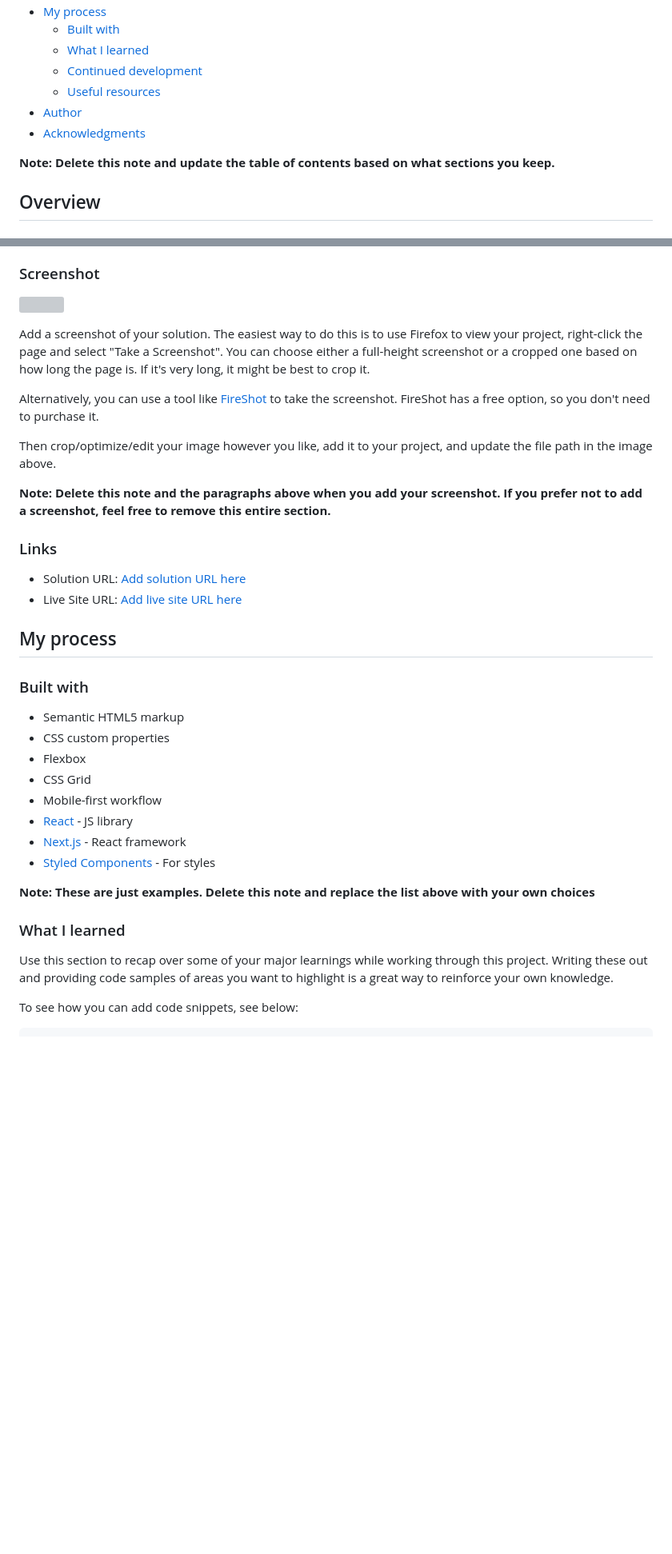
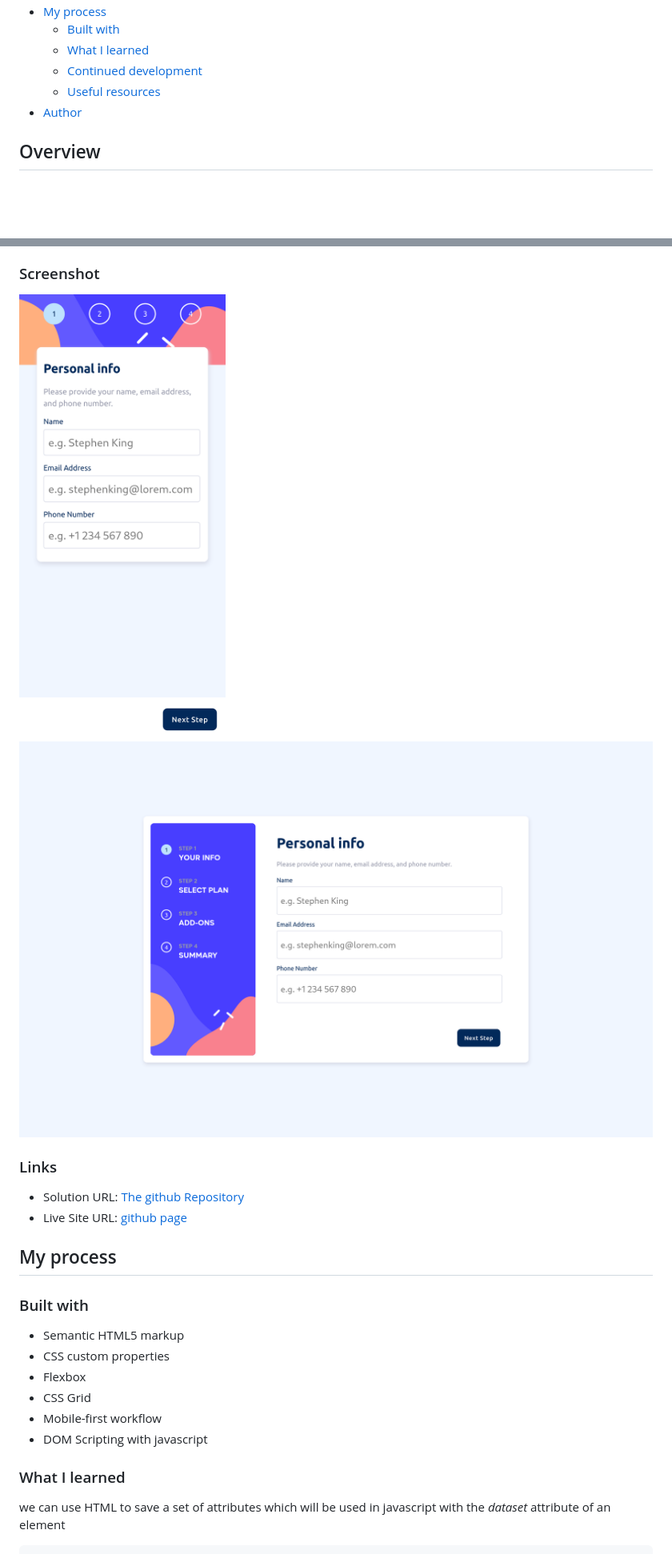
Before and after one commit to jay-ike/multiple-step-form, a Markdown page: README-template.md, 2 parts joined by grey strips. Shown: that part at 80% size. Rendered like a GitHub page; pictures changed too: desktop-view.png (added), mobile-view.png (added); blank space fills up the shorter version; grey boxes are pictures that could not be loaded.

Commit message:
Feat: implement the solution documentation

````diff
--- a/README-template.md
+++ b/README-template.md
@@ -14,9 +14,7 @@ This is a solution to the [Multi-step form challenge on Frontend Mentor](https:/
   - [Continued development](#continued-development)
   - [Useful resources](#useful-resources)
 - [Author](#author)
-- [Acknowledgments](#acknowledgments)
 
-**Note: Delete this note and update the table of contents based on what sections you keep.**
 
 ## Overview
 
@@ -36,20 +34,13 @@ Users should be able to:
 
 ### Screenshot
 
-![](./screenshot.jpg)
-
-Add a screenshot of your solution. The easiest way to do this is to use Firefox to view your project, right-click the page and select "Take a Screenshot". You can choose either a full-height screenshot or a cropped one based on how long the page is. If it's very long, it might be best to crop it.
-
-Alternatively, you can use a tool like [FireShot](https://getfireshot.com/) to take the screenshot. FireShot has a free option, so you don't need to purchase it.
-
-Then crop/optimize/edit your image however you like, add it to your project, and update the file path in the image above.
-
-**Note: Delete this note and the paragraphs above when you add your screenshot. If you prefer not to add a screenshot, feel free to remove this entire section.**
+![mobile view of the solution](./mobile-view.png)
+![desktop view of the solution](./desktop-view.png)
 
 ### Links
 
-- Solution URL: [Add solution URL here](https://your-solution-url.com)
-- Live Site URL: [Add live site URL here](https://your-live-site-url.com)
+- Solution URL: [The github Repository](https://github.com/jay-ike/multiple-step-form)
+- Live Site URL: [github page](https://jay-ike.github.io/multiple-step-form)
 
 ## My process
 
@@ -60,16 +51,11 @@ Then crop/optimize/edit your image however you like, add it to your project, and
 - Flexbox
 - CSS Grid
 - Mobile-first workflow
-- [React](https://reactjs.org/) - JS library
-- [Next.js](https://nextjs.org/) - React framework
-- [Styled Components](https://styled-components.com/) - For styles
-
-**Note: These are just examples. Delete this note and replace the list above with your own choices**
+- DOM Scripting with javascript
 
 ### What I learned
 
-Use this section to recap over some of your major learnings while working through this project. Writing these out and providing code samples of areas you want to highlight is a great way to reinforce your own knowledge.
-
-To see how you can add code snippets, see below:
+we can use HTML to save a set of attributes which will be used in javascript
+with the *dataset* attribute of an element
 
 ```html
````
Also changed, not shown: other parts of README-template.md (+36 -26 lines), 1 other file.
